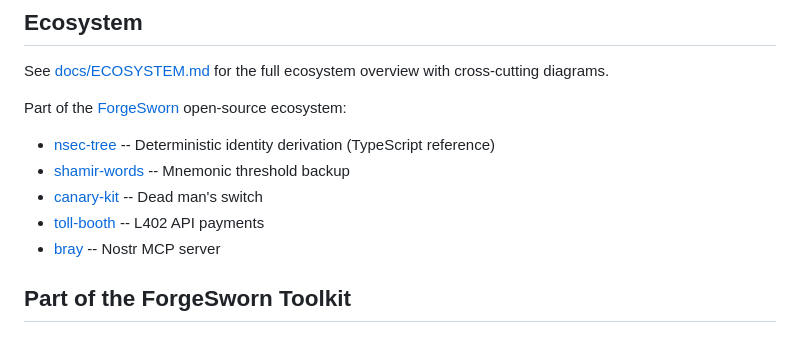
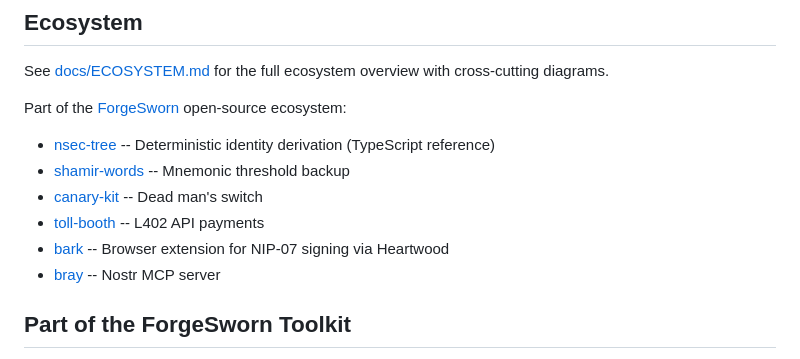
Before and after one commit to forgesworn/heartwood, a Markdown page: README.md, the part around the change. GitHub-like rendering.

Commit message:
docs: add bark to ecosystem section

```diff
--- a/README.md
+++ b/README.md
@@ -83,6 +83,7 @@ Part of the [ForgeSworn](https://github.com/forgesworn) open-source ecosystem:
 - [shamir-words](https://github.com/forgesworn/shamir-words) -- Mnemonic threshold backup
 - [canary-kit](https://github.com/forgesworn/canary-kit) -- Dead man's switch
 - [toll-booth](https://github.com/forgesworn/toll-booth) -- L402 API payments
+- [bark](https://github.com/forgesworn/bark) -- Browser extension for NIP-07 signing via Heartwood
 - [bray](https://github.com/forgesworn/bray) -- Nostr MCP server
 
 ## Part of the ForgeSworn Toolkit
```
